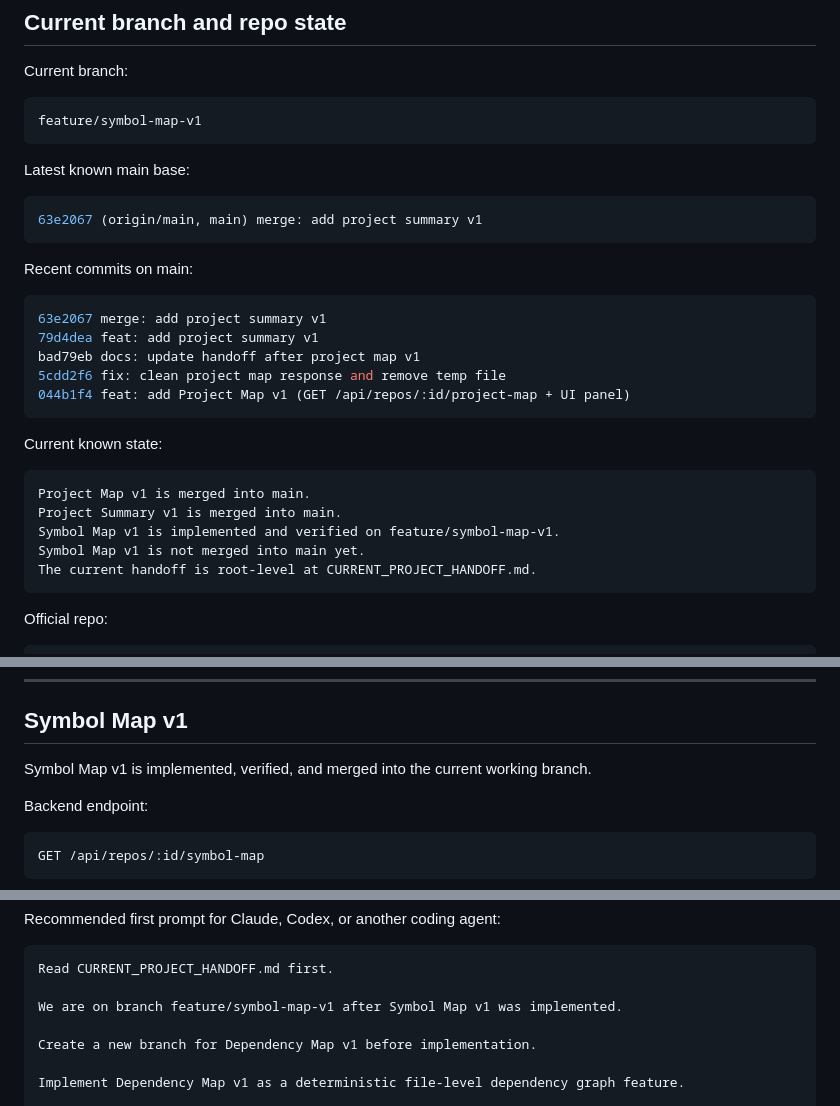
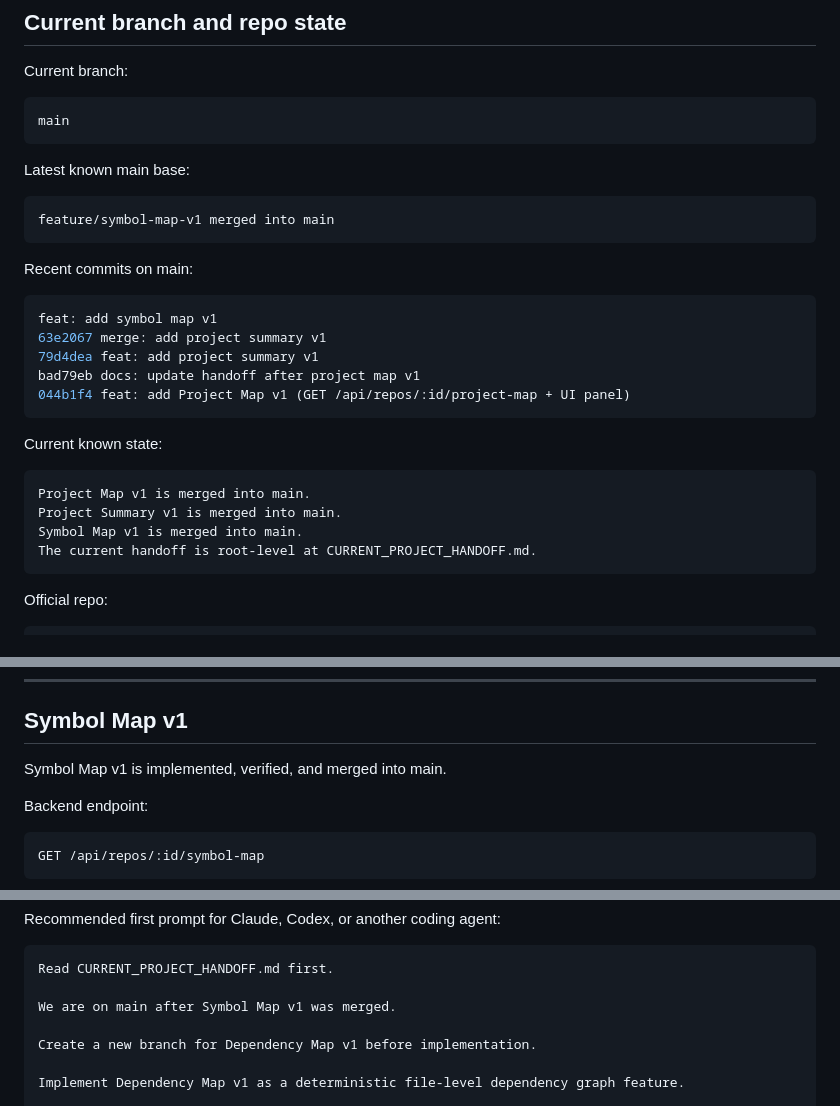
Before and after one commit to ruizTechServices/studio-1, a Markdown page: CURRENT_PROJECT_HANDOFF.md, 3 parts joined by grey strips. Rendered like a GitHub page.

Commit message:
docs: update handoff after symbol map merge

````diff
--- a/CURRENT_PROJECT_HANDOFF.md
+++ b/CURRENT_PROJECT_HANDOFF.md
@@ -20,22 +20,22 @@ This file is the current root-level handoff for `studio-1`. It should be read fi
 Current branch:
 
 ```bash
-feature/symbol-map-v1
+main
 ```
 
 Latest known main base:
 
 ```bash
-63e2067 (origin/main, main) merge: add project summary v1
+feature/symbol-map-v1 merged into main
 ```
 
 Recent commits on main:
 
 ```bash
+feat: add symbol map v1
 63e2067 merge: add project summary v1
 79d4dea feat: add project summary v1
 bad79eb docs: update handoff after project map v1
-5cdd2f6 fix: clean project map response and remove temp file
 044b1f4 feat: add Project Map v1 (GET /api/repos/:id/project-map + UI panel)
 ```
 
@@ -44,8 +44,7 @@ Current known state:
 ```text
 Project Map v1 is merged into main.
 Project Summary v1 is merged into main.
-Symbol Map v1 is implemented and verified on feature/symbol-map-v1.
-Symbol Map v1 is not merged into main yet.
+Symbol Map v1 is merged into main.
 The current handoff is root-level at CURRENT_PROJECT_HANDOFF.md.
 ```
 
@@ -727,7 +726,7 @@ Important rule:
 
 ## Symbol Map v1
 
-Symbol Map v1 is implemented, verified, and merged into the current working branch.
+Symbol Map v1 is implemented, verified, and merged into main.
 
 Backend endpoint:
 
@@ -1686,7 +1685,7 @@ Recommended first prompt for Claude, Codex, or another coding agent:
 ```text
 Read CURRENT_PROJECT_HANDOFF.md first.
 
-We are on branch feature/symbol-map-v1 after Symbol Map v1 was implemented.
+We are on main after Symbol Map v1 was merged.
 
 Create a new branch for Dependency Map v1 before implementation.
 
````
Also changed, not shown: other parts of CURRENT_PROJECT_HANDOFF.md (+1 -1 lines).
